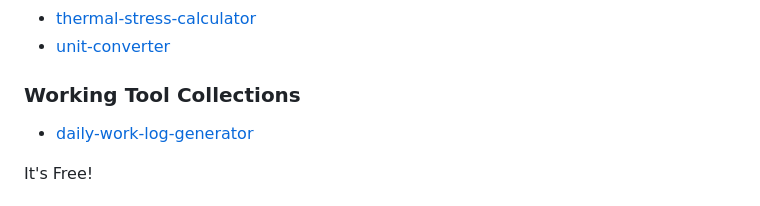
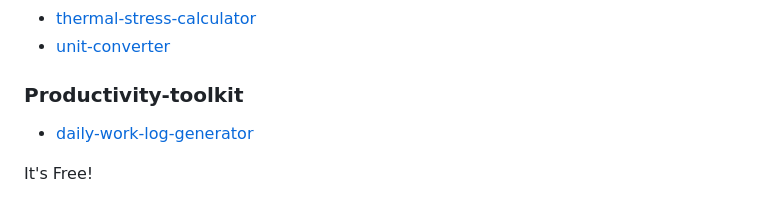
Before and after one commit to minaverse-dev/minaverse-dev, a Markdown page: README.md, the part around the change. Rendered like a GitHub page; folded sections open.

```diff
--- a/README.md
+++ b/README.md
@@ -85,7 +85,7 @@ Beauty + Technology + Design = ✨
 - [thermal-stress-calculator](https://lively-meerkat-26765e.netlify.app/)
 - [unit-converter](https://tubular-rolypoly-2d3616.netlify.app/)
 
-### Working Tool Collections
+### Productivity-toolkit
 - [daily-work-log-generator](https://whimsical-kitten-a7d062.netlify.app/)
 
 It's Free!
```
